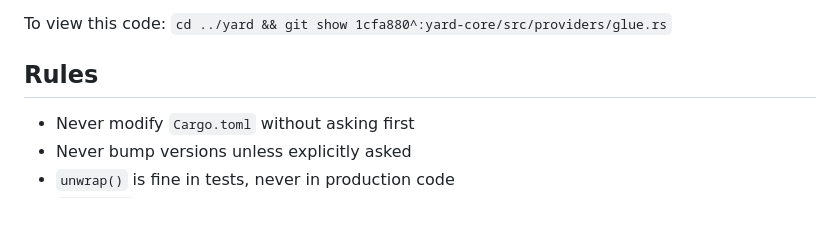
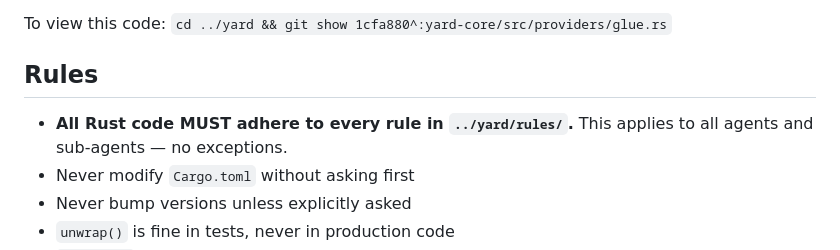
Before and after one commit to sean-mca/yard-plugins, a Markdown page: CLAUDE.md, the part around the change. GitHub-like rendering; blank space fills up the shorter version.

Commit message:
docs: initialize project

```diff
--- a/CLAUDE.md
+++ b/CLAUDE.md
@@ -40,6 +40,7 @@ To view this code: `cd ../yard && git show 1cfa880^:yard-core/src/providers/glue
 
 ## Rules
 
+- **All Rust code MUST adhere to every rule in `../yard/rules/`.** This applies to all agents and sub-agents — no exceptions.
 - Never modify `Cargo.toml` without asking first
 - Never bump versions unless explicitly asked
 - `unwrap()` is fine in tests, never in production code
```
